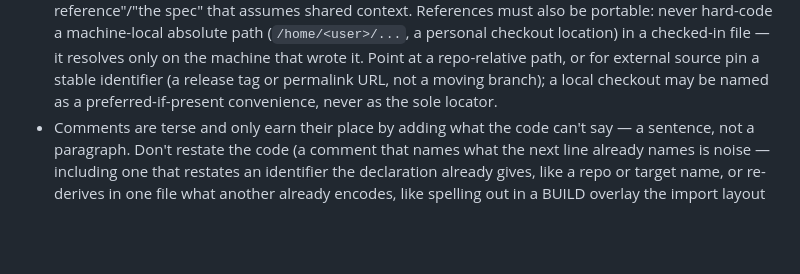
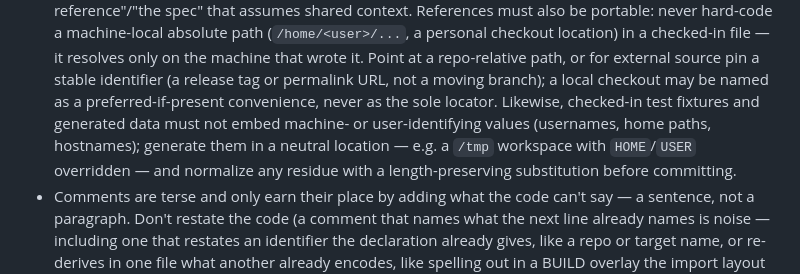
Before and after one commit to joeybutton/bviz, a Markdown page: CLAUDE.md, the part around the change. Rendered like a GitHub page; blank space fills up the shorter version.

Commit message:
docs: Forbid machine-identifying data in checked-in fixtures
A fixture from a normal build embeds the author's username, home, and host.
Require generating fixtures in a neutral location and normalizing residue.

```diff
--- a/CLAUDE.md
+++ b/CLAUDE.md
@@ -37,7 +37,11 @@ Interactive visualization and inspection tool for Bazel builds.
   a checked-in file — it resolves only on the machine that wrote it. Point at a
   repo-relative path, or for external source pin a stable identifier (a release tag
   or permalink URL, not a moving branch); a local checkout may be named as a
-  preferred-if-present convenience, never as the sole locator.
+  preferred-if-present convenience, never as the sole locator. Likewise,
+  checked-in test fixtures and generated data must not embed machine- or
+  user-identifying values (usernames, home paths, hostnames); generate them in a
+  neutral location — e.g. a `/tmp` workspace with `HOME`/`USER` overridden — and
+  normalize any residue with a length-preserving substitution before committing.
 - Comments are terse and only earn their place by adding what the code can't
   say — a sentence, not a paragraph. Don't restate the code (a comment that
   names what the next line already names is noise — including one that restates
```
